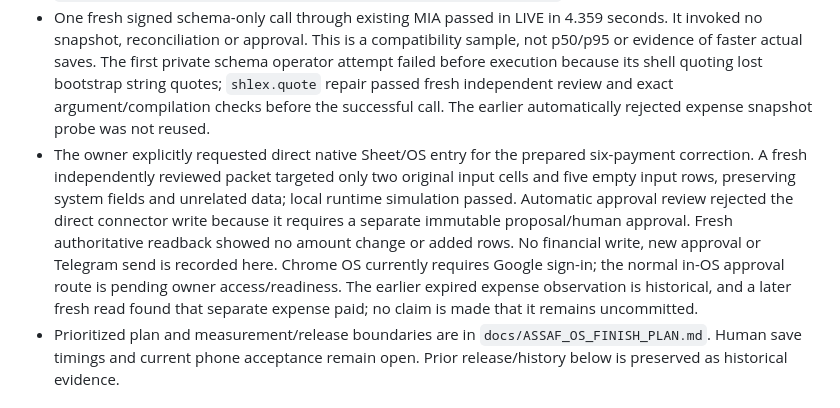
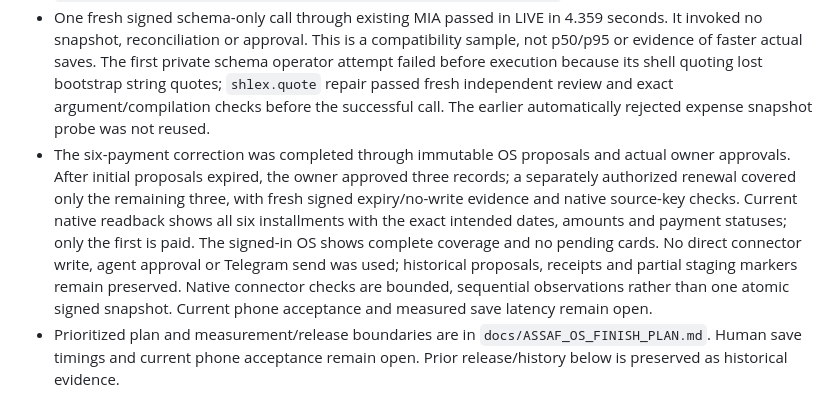
Before and after one commit to assaf0buskila/mia_agent, a Markdown page: ops/assaf-os/LIVE_STATUS.md, the part around the change. Drawn GitHub-style.

Commit message:
docs(assaf-os): record owner-approved installment completion

```diff
--- a/ops/assaf-os/LIVE_STATUS.md
+++ b/ops/assaf-os/LIVE_STATUS.md
@@ -8,7 +8,7 @@
 - Existing Script deployment was updated to version 10; editor source exactly matched normalized-LF bundle SHA-256 `660e6c72de1de2f0268df87dae01b4385cbb4b15c256cabac851c134f5801f89`. Existing endpoint, execute-as/access settings, manifest and properties were preserved; immediate rollback is version 9, copied-source hash `1fb33152f9cf5792ebb8eb985611251b9ebb2f14002216b034b48c824f2bd29a`.
 - Existing Cloudflare Worker was updated to active version `c2237976`, 100% Ready; exact copied editor source matched bundle SHA-256 `1b445cb0ef0eff85f844f46527224ccabfa246db8befba9398045ec89ecb7522`. All seven live asset hashes match, private/no-store headers remain, anonymous protected endpoints return 403 and an unlisted asset returns 404. Worker variables/bindings, roles, credentials and MIA runtime were not changed. Immediate rollback is `0f52dbef`, copied-source LF hash `4603fb56f1e6106b58a932ccc29bb223ad63fea12459d82b477409c4e3593346`.
 - One fresh signed schema-only call through existing MIA passed in LIVE in 4.359 seconds. It invoked no snapshot, reconciliation or approval. This is a compatibility sample, not p50/p95 or evidence of faster actual saves. The first private schema operator attempt failed before execution because its shell quoting lost bootstrap string quotes; `shlex.quote` repair passed fresh independent review and exact argument/compilation checks before the successful call. The earlier automatically rejected expense snapshot probe was not reused.
-- The owner explicitly requested direct native Sheet/OS entry for the prepared six-payment correction. A fresh independently reviewed packet targeted only two original input cells and five empty input rows, preserving system fields and unrelated data; local runtime simulation passed. Automatic approval review rejected the direct connector write because it requires a separate immutable proposal/human approval. Fresh authoritative readback showed no amount change or added rows. No financial write, new approval or Telegram send is recorded here. Chrome OS currently requires Google sign-in; the normal in-OS approval route is pending owner access/readiness. The earlier expired expense observation is historical, and a later fresh read found that separate expense paid; no claim is made that it remains uncommitted.
+- The six-payment correction was completed through immutable OS proposals and actual owner approvals. After initial proposals expired, the owner approved three records; a separately authorized renewal covered only the remaining three, with fresh signed expiry/no-write evidence and native source-key checks. Current native readback shows all six installments with the exact intended dates, amounts and payment statuses; only the first is paid. The signed-in OS shows complete coverage and no pending cards. No direct connector write, agent approval or Telegram send was used; historical proposals, receipts and partial staging markers remain preserved. Native connector checks are bounded, sequential observations rather than one atomic signed snapshot. Current phone acceptance and measured save latency remain open.
 - Prioritized plan and measurement/release boundaries are in `docs/ASSAF_OS_FINISH_PLAN.md`. Human save timings and current phone acceptance remain open. Prior release/history below is preserved as historical evidence.
 
 ## Latest owner acceptance — fifth lead complete
```
